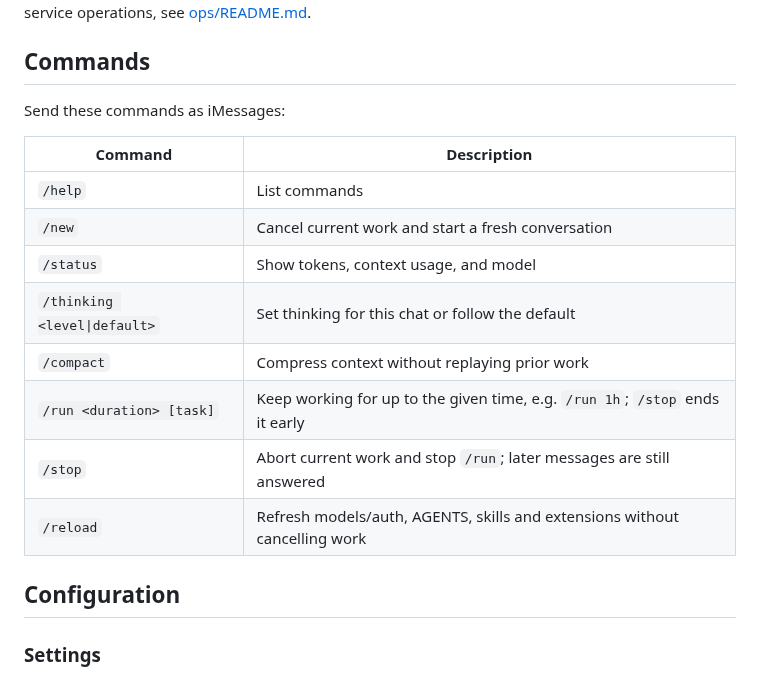
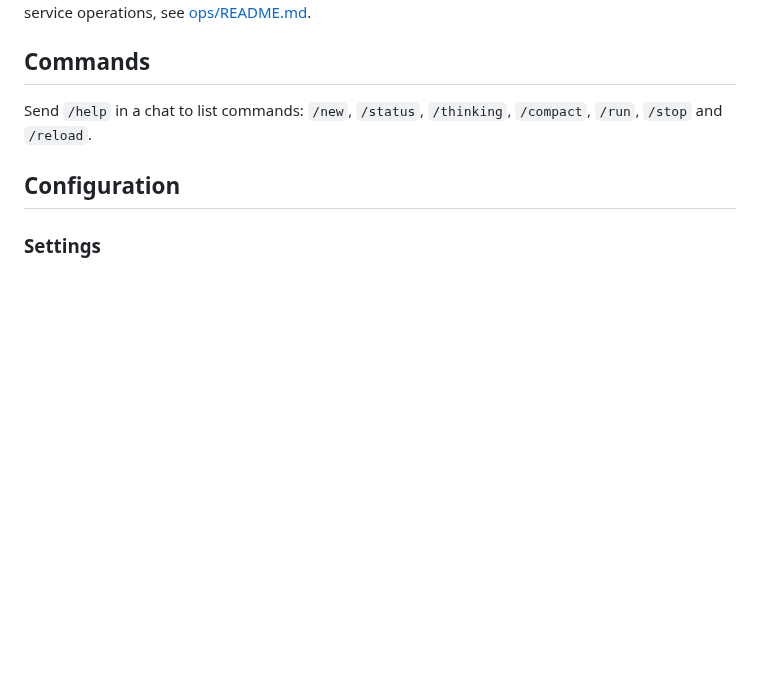
Before and after one commit to daya0576/pi-imessage, a Markdown page: README.md, the part around one of its changes. Drawn GitHub-style; blank space fills up the shorter version.

```diff
--- a/README.md
+++ b/README.md
@@ -32,18 +32,8 @@ For installation and service operations, see [ops/README.md](ops/README.md).
 
 ## Commands
 
-Send these commands as iMessages:
-
-| Command | Description |
-|---|---|
-| `/help` | List commands |
-| `/new` | Cancel current work and start a fresh conversation |
-| `/status` | Show tokens, context usage, and model |
-| `/thinking <level\|default>` | Set thinking for this chat or follow the default |
-| `/compact` | Compress context without replaying prior work |
-| `/run <duration> [task]` | Keep working for up to the given time, e.g. `/run 1h`; `/stop` ends it early |
-| `/stop` | Abort current work and stop `/run`; later messages are still answered |
-| `/reload` | Refresh models/auth, AGENTS, skills and extensions without cancelling work |
+Send `/help` in a chat to list commands: `/new`, `/status`, `/thinking`,
+`/compact`, `/run`, `/stop` and `/reload`.
 
 ## Configuration
 
```
Also changed, not shown: other parts of README.md (+11 -35 lines).
